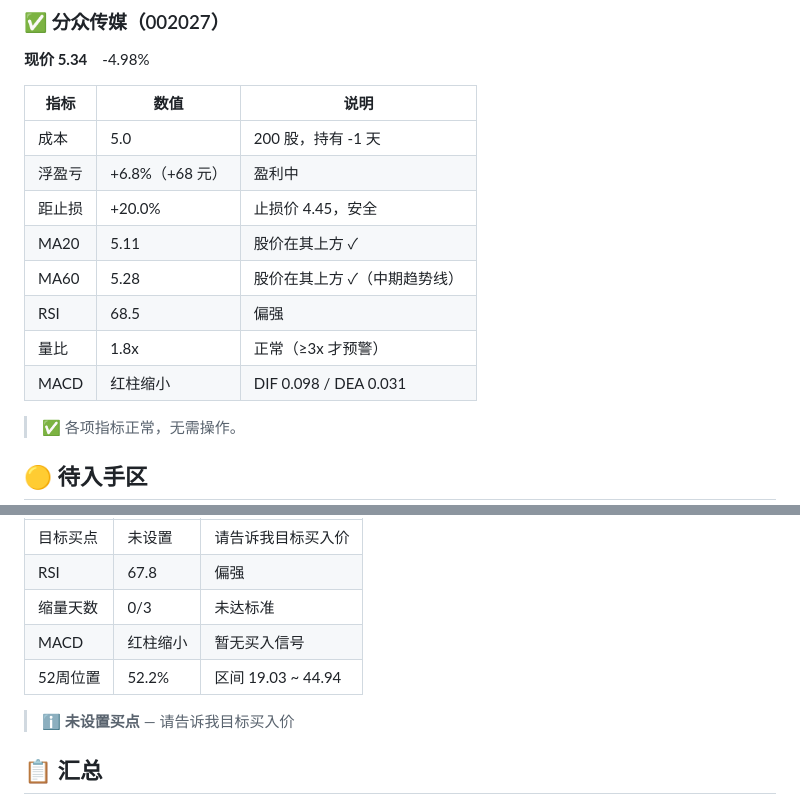
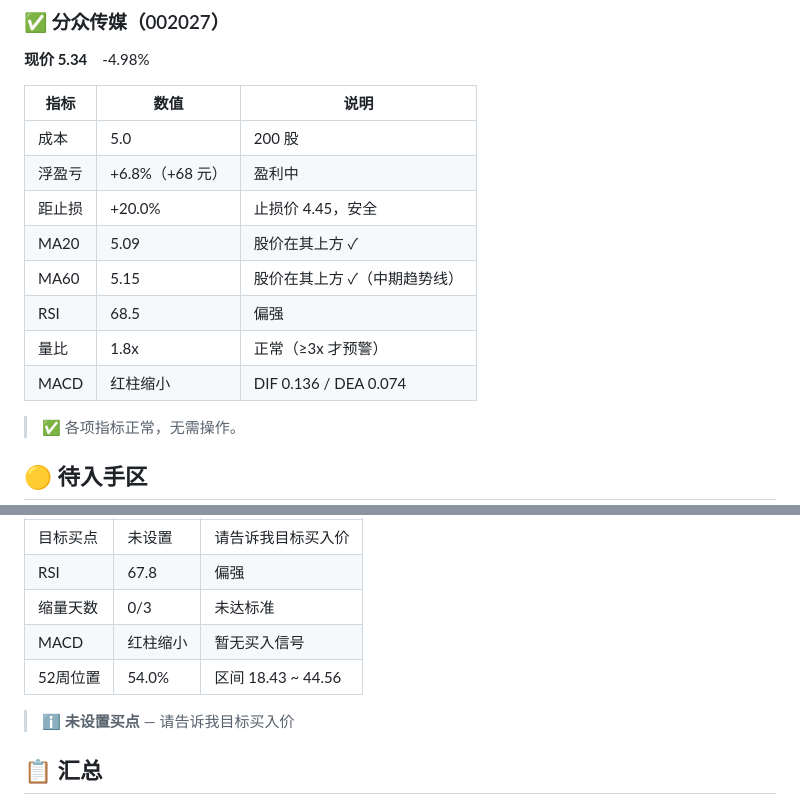
Before and after one commit to Hassen0512/aa-monitor, a Markdown page: reports/2026-08-03.md, 2 parts joined by grey strips. GitHub-like rendering.

```diff
--- a/reports/2026-08-03.md
+++ b/reports/2026-08-03.md
@@ -10,14 +10,14 @@
 
 | 指标 | 数值 | 说明 |
 |------|------|------|
-| 成本 | 5.0 | 200 股，持有 -1 天 |
+| 成本 | 5.0 | 200 股 |
 | 浮盈亏 | +6.8%（+68 元） | 盈利中 |
 | 距止损 | +20.0% | 止损价 4.45，安全 |
-| MA20 | 5.11 | 股价在其上方 ✓ |
-| MA60 | 5.28 | 股价在其上方 ✓（中期趋势线）|
+| MA20 | 5.09 | 股价在其上方 ✓ |
+| MA60 | 5.15 | 股价在其上方 ✓（中期趋势线）|
 | RSI | 68.5 | 偏强 |
 | 量比 | 1.8x | 正常（≥3x 才预警）|
-| MACD | 红柱缩小 | DIF 0.098 / DEA 0.031 |
+| MACD | 红柱缩小 | DIF 0.136 / DEA 0.074 |
 
 > ✅ 各项指标正常，无需操作。
 
@@ -33,7 +33,7 @@
 | RSI | 67.8 | 偏强 |
 | 缩量天数 | 0/3 | 未达标准 |
 | MACD | 红柱缩小 | 暂无买入信号 |
-| 52周位置 | 52.2% | 区间 19.03 ~ 44.94 |
+| 52周位置 | 54.0% | 区间 18.43 ~ 44.56 |
 
 > ℹ️ **未设置买点** — 请告诉我目标买入价
 
```
